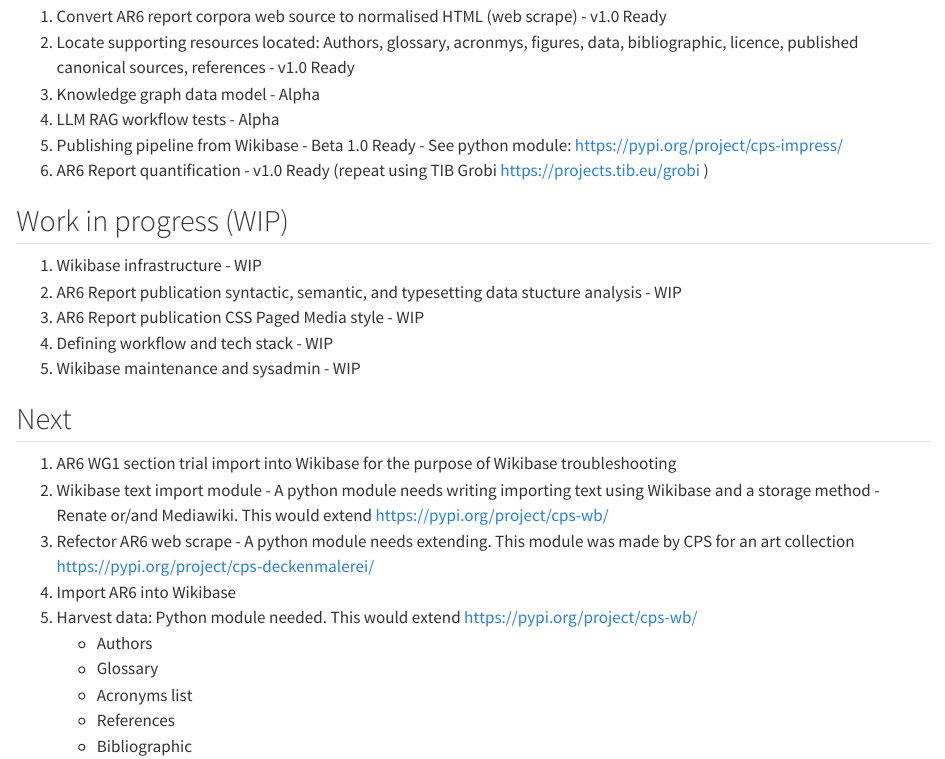
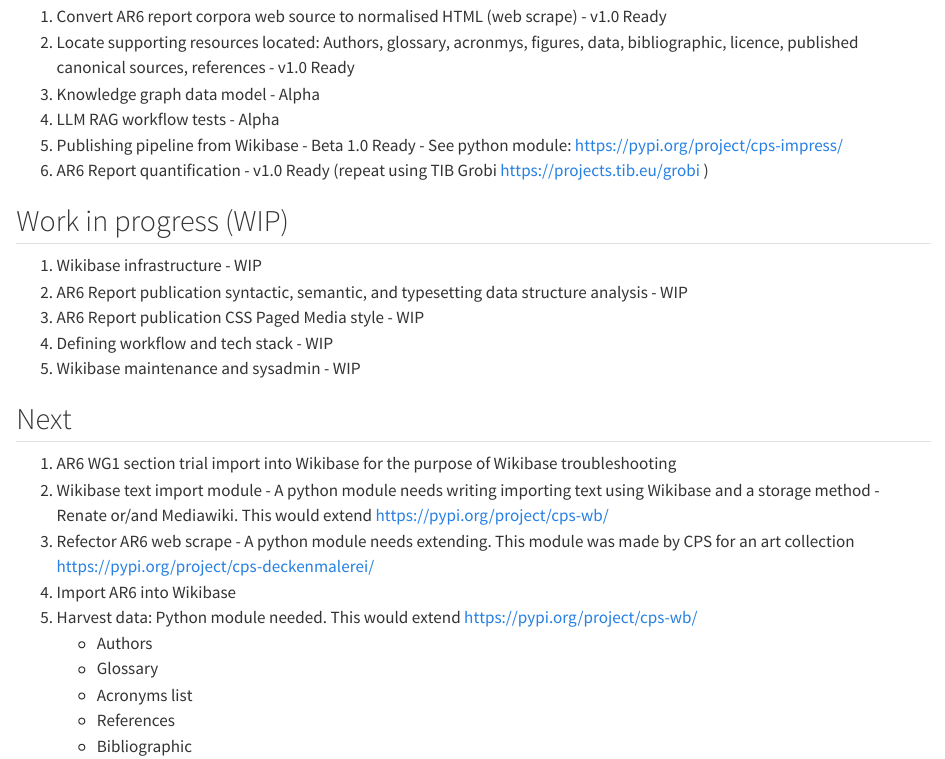
Before and after one commit to TIBHannover/climate-knowledge-graph, a Quarto document (roadmap.qmd): the page in a window 1100 px wide, from 510 px down. Rendered offline with R 4.5, knitr and Pandoc in place of Quarto, with nearby package versions.

Commit message:
road typo

```diff
--- a/roadmap.qmd
+++ b/roadmap.qmd
@@ -27,7 +27,7 @@ Data access & analysis | #semanticClimate, Wikibase |
 ## Work in progress (WIP)
 
 1. Wikibase infrastructure - WIP
-1. AR6 Report publication syntactic, semantic, and typesetting data stucture analysis - WIP
+1. AR6 Report publication syntactic, semantic, and typesetting data structure analysis - WIP
 1. AR6 Report publication CSS Paged Media style - WIP
 1. Defining workflow and tech stack - WIP
 1. Wikibase maintenance and sysadmin - WIP
```
